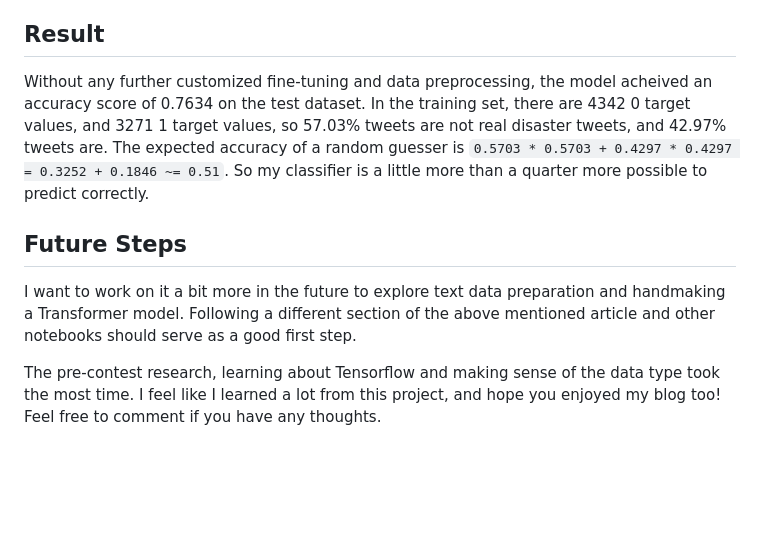
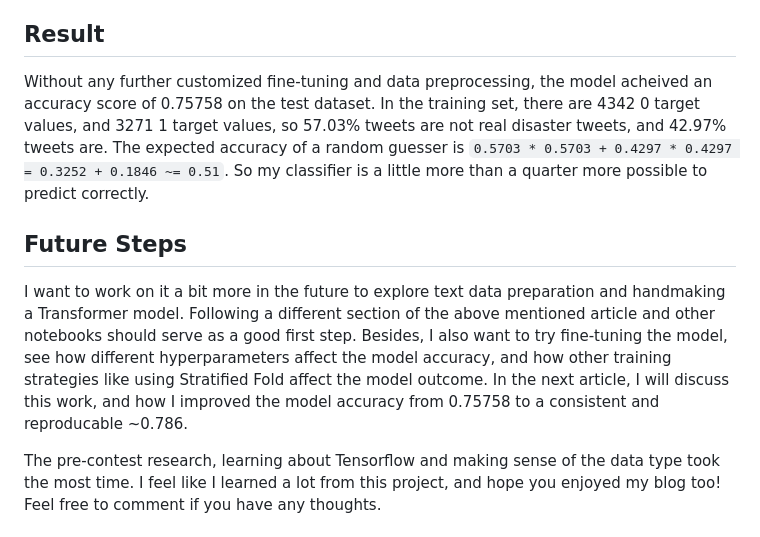
Before and after one commit to tianyimasf/pages, a Markdown page: _articles/real_disaster_tweets.md, the part around the change. Rendered like a GitHub page; blank space fills up the shorter version.

Commit message:
adjust model accuracy result

```diff
--- a/_articles/real_disaster_tweets.md
+++ b/_articles/real_disaster_tweets.md
@@ -60,11 +60,11 @@ Then I mostly followed [this amazing tutorial](https://blog.paperspace.com/trans
 
 ## Result
 
-Without any further customized fine-tuning and data preprocessing, the model acheived an accuracy score of 0.7634 on the test dataset. In the training set, there are 4342 0 target values, and 3271 1 target values, so 57.03% tweets are not real disaster tweets, and 42.97% tweets are. The expected accuracy of a random guesser is `0.5703 * 0.5703 + 0.4297 * 0.4297 = 0.3252 + 0.1846 ~= 0.51`. So my classifier is a little more than a quarter more possible to predict correctly.
+Without any further customized fine-tuning and data preprocessing, the model acheived an accuracy score of 0.75758 on the test dataset. In the training set, there are 4342 0 target values, and 3271 1 target values, so 57.03% tweets are not real disaster tweets, and 42.97% tweets are. The expected accuracy of a random guesser is `0.5703 * 0.5703 + 0.4297 * 0.4297 = 0.3252 + 0.1846 ~= 0.51`. So my classifier is a little more than a quarter more possible to predict correctly.
 
 ## Future Steps
 
-I want to work on it a bit more in the future to explore text data preparation and handmaking a Transformer model. Following a different section of the above mentioned article and other notebooks should serve as a good first step.
+I want to work on it a bit more in the future to explore text data preparation and handmaking a Transformer model. Following a different section of the above mentioned article and other notebooks should serve as a good first step. Besides, I also want to try fine-tuning the model, see how different hyperparameters affect the model accuracy, and how other training strategies like using Stratified Fold affect the model outcome. In the next article, I will discuss this work, and how I improved the model accuracy from 0.75758 to a consistent and reproducable ~0.786.
 
 The pre-contest research, learning about Tensorflow and making sense of the data type took the most time. I feel like I learned a lot from this project, and hope you enjoyed my blog too! Feel free to comment if you have any thoughts.
 
```
Also changed, not shown: _works/real_disaster_tweets.md (+3 -1 lines), images/real_disaster_leaderboard.PNG, 1 other file.
